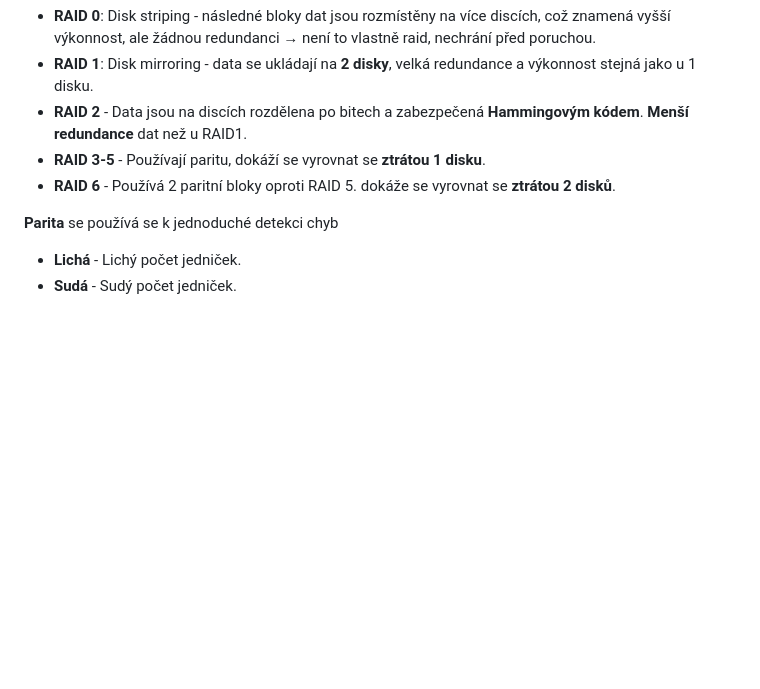
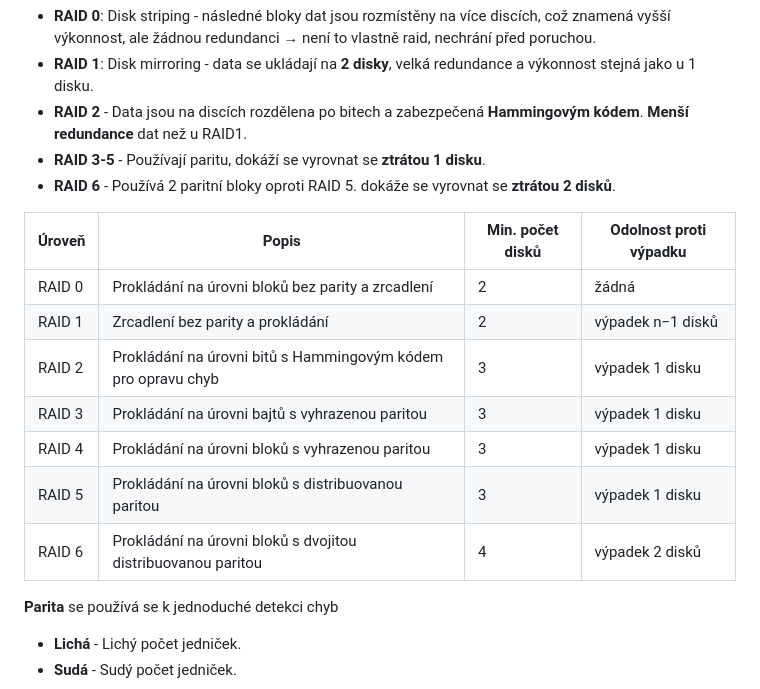
Before and after one commit to Marek324/butfit-bit-szz, a Markdown page: topics/38-sprava-souboru-pameti.md, the part around the change. GitHub-like rendering; blank space fills up the shorter version.

Commit message:
Add RAID levels table to okruh 38 (drives, fault tolerance, description)
Co-Authored-By: Claude Opus 4.8 <noreply@anthropic.com>

```diff
--- a/topics/38-sprava-souboru-pameti.md
+++ b/topics/38-sprava-souboru-pameti.md
@@ -119,6 +119,16 @@ Metoda pro zabezpečení dat proti selhání pevného disku.
 - **RAID 2** - Data jsou na discích rozdělena po bitech a zabezpečená **Hammingovým kódem**. **Menší redundance** dat než u RAID1.
 - **RAID 3-5** - Používají paritu, dokáží se vyrovnat se **ztrátou 1 disku**.
 - **RAID 6** - Používá 2 paritní bloky oproti RAID 5. dokáže se vyrovnat se **ztrátou 2 disků**.
+
+| Úroveň | Popis | Min. počet disků | Odolnost proti výpadku |
+|---|---|---|---|
+| RAID 0 | Prokládání na úrovni bloků bez parity a zrcadlení | 2 | žádná |
+| RAID 1 | Zrcadlení bez parity a prokládání | 2 | výpadek n−1 disků |
+| RAID 2 | Prokládání na úrovni bitů s Hammingovým kódem pro opravu chyb | 3 | výpadek 1 disku |
+| RAID 3 | Prokládání na úrovni bajtů s vyhrazenou paritou | 3 | výpadek 1 disku |
+| RAID 4 | Prokládání na úrovni bloků s vyhrazenou paritou | 3 | výpadek 1 disku |
+| RAID 5 | Prokládání na úrovni bloků s distribuovanou paritou | 3 | výpadek 1 disku |
+| RAID 6 | Prokládání na úrovni bloků s dvojitou distribuovanou paritou | 4 | výpadek 2 disků |
 
 **Parita** se používá se k jednoduché detekci chyb
 
```
